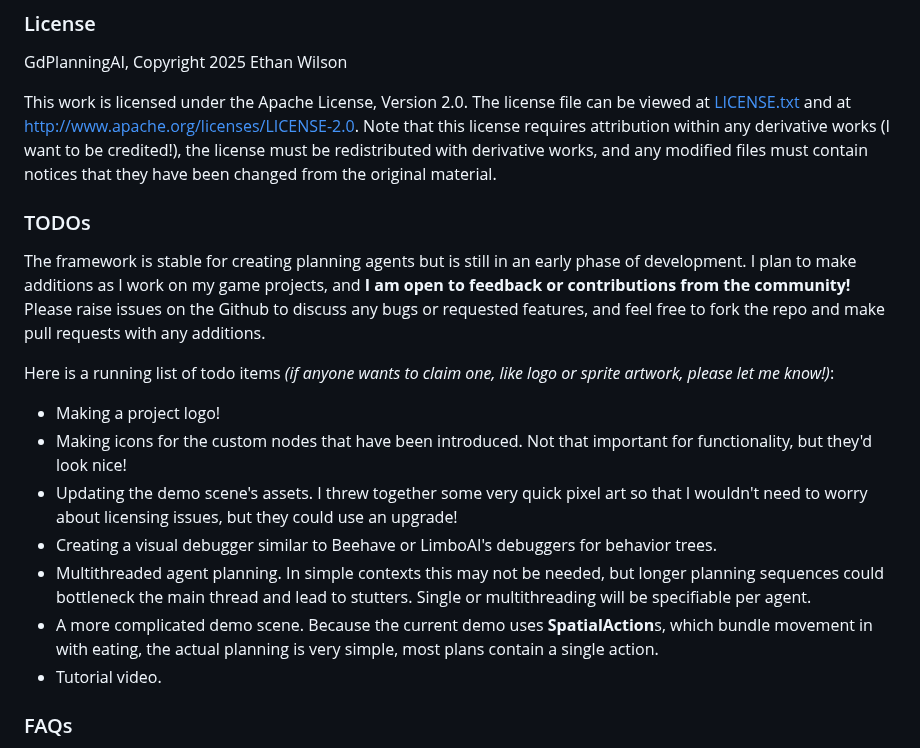
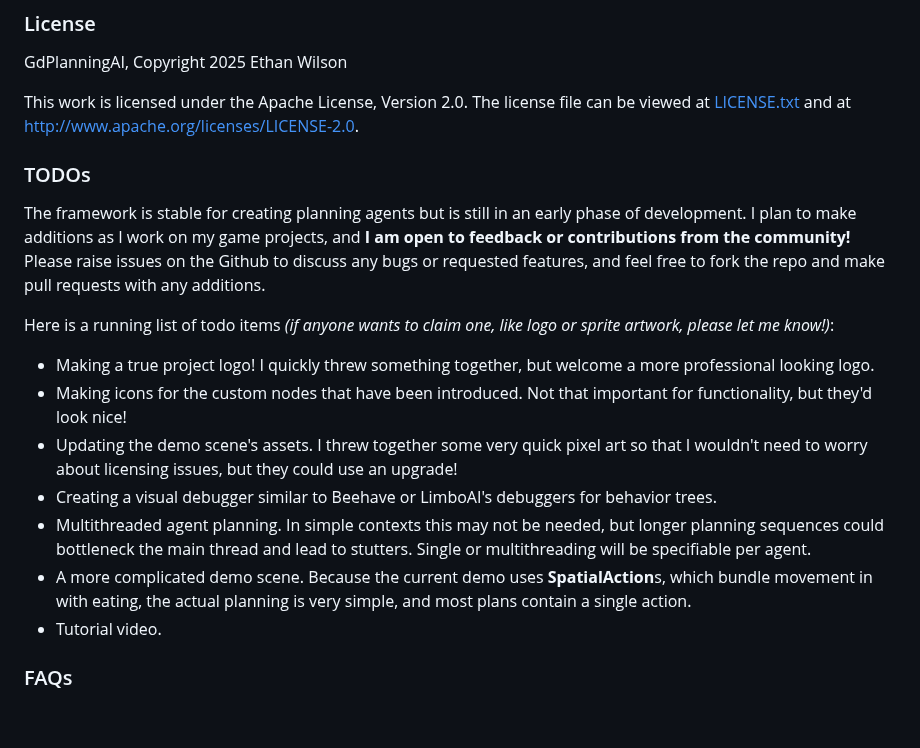
Before and after one commit to WahahaYes/GdPlanningAI, a Markdown page: README.md, the part around one of its changes. Drawn GitHub-style; blank space fills up the shorter version.

```diff
--- a/README.md
+++ b/README.md
@@ -86,7 +93,7 @@ Demos with sample actions and objects are located in `GdPlanningAI/examples`.  C
 
 GdPlanningAI, Copyright 2025 Ethan Wilson
 
-This work is licensed under the Apache License, Version 2.0.  The license file can be viewed at [LICENSE.txt](LICENSE.txt) and at [http://www.apache.org/licenses/LICENSE-2.0](http://www.apache.org/licenses/LICENSE-2.0).  Note that this license requires attribution within any derivative works (I want to be credited!), the license must be redistributed with derivative works, and any modified files must contain notices that they have been changed from the original material.
+This work is licensed under the Apache License, Version 2.0.  The license file can be viewed at [LICENSE.txt](LICENSE.txt) and at [http://www.apache.org/licenses/LICENSE-2.0](http://www.apache.org/licenses/LICENSE-2.0).
 
 ### TODOs
 
@@ -94,12 +101,12 @@ The framework is stable for creating planning agents but is still in an early ph
 
 Here is a running list of todo items *(if anyone wants to claim one, like logo or sprite artwork, please let me know!)*:
 
-- Making a project logo!
+- Making a true project logo!  I quickly threw something together, but welcome a more professional looking logo.
 - Making icons for the custom nodes that have been introduced.  Not that important for functionality, but they'd look nice!
 - Updating the demo scene's assets.  I threw together some very quick pixel art so that I wouldn't need to worry about licensing issues, but they could use an upgrade!
 - Creating a visual debugger similar to Beehave or LimboAI's debuggers for behavior trees.
 - Multithreaded agent planning.  In simple contexts this may not be needed, but longer planning sequences could bottleneck the main thread and lead to stutters.  Single or multithreading will be specifiable per agent.
-- A more complicated demo scene.  Because the current demo uses **SpatialAction**s, which bundle movement in with eating, the actual planning is very simple, most plans contain a single action.
+- A more complicated demo scene.  Because the current demo uses **SpatialAction**s, which bundle movement in with eating, the actual planning is very simple, and most plans contain a single action.
 - Tutorial video.
 
 ### FAQs
```
Also changed, not shown: other parts of README.md (+29 -22 lines), media/devlog_thumbnail.png (added), media/gdpai_icon.png (added), 1 other file.
